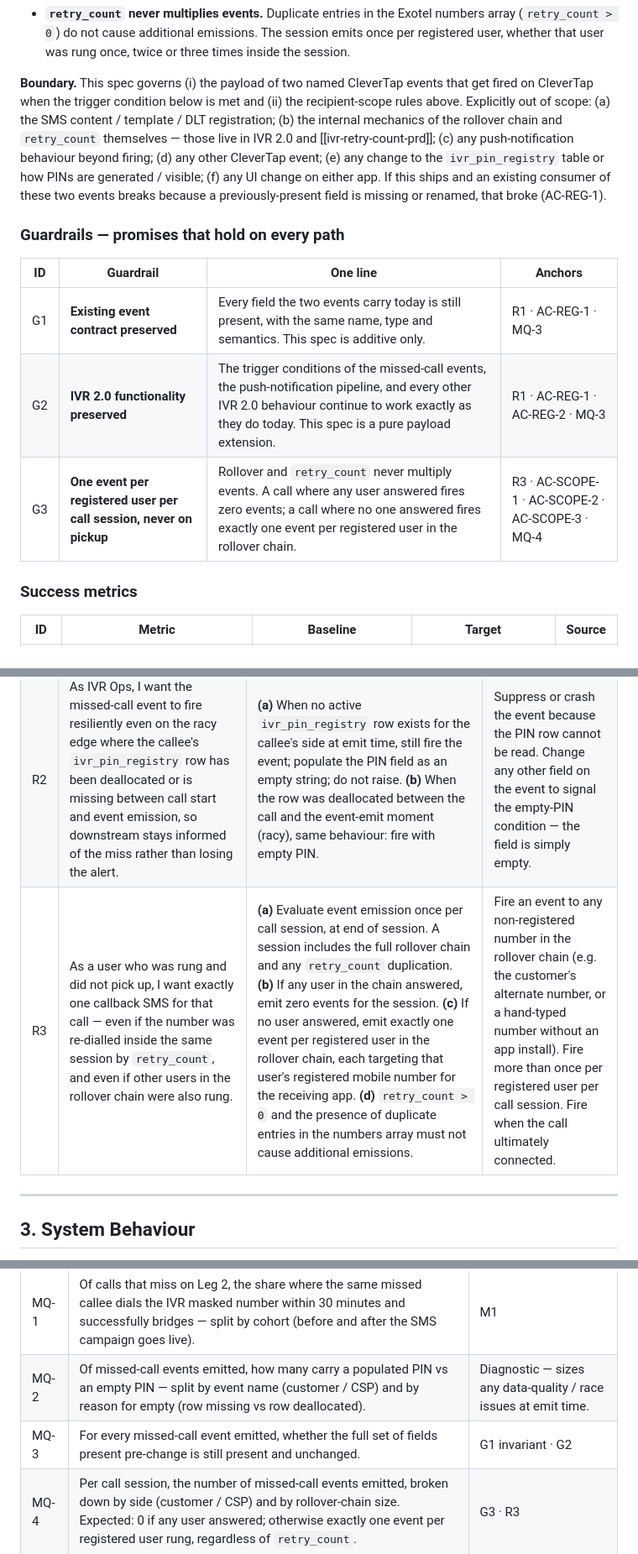
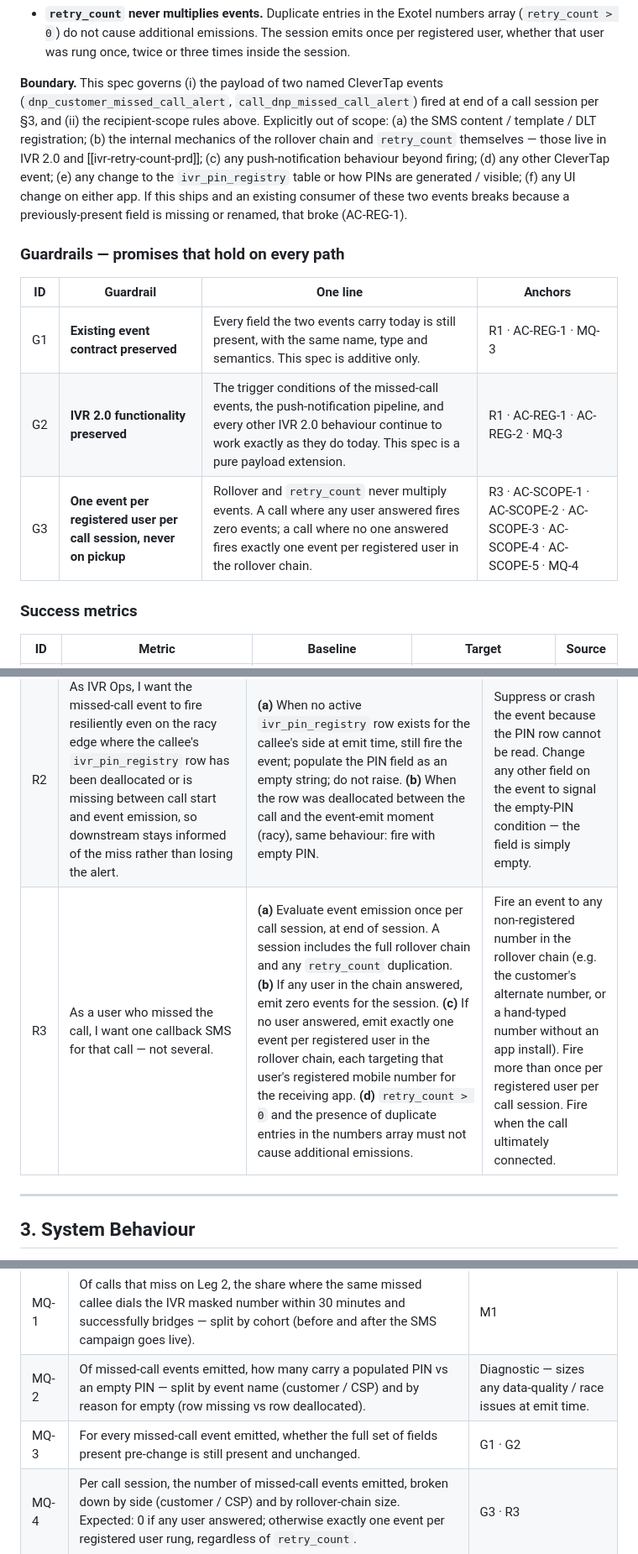
Before and after one commit to ashish-raj-wiom/ivr-missed-call-alert-pin-prd, a Markdown page: IVR_Missed_Call_Alert_PIN_PRD.md, 3 parts joined by grey strips. Shown at 84% size. GitHub-like rendering.

Commit message:
Review pass: mechanical lint fixes
- G3 anchors: add AC-SCOPE-4, AC-SCOPE-5 (they cite G3 but were
  missing from G3's back-list)
- T4 side-effect: 'R3-MUSTNOT' -> 'R3 MUST NOT' (canonical form)
- §1 Boundary: replace 'when the trigger condition below is met'
  with an explicit reference to §3 and event names
- MQ-3 anchors: drop 'G1 invariant' cosmetic wording -> 'G1 · G2'
- R3 story headline: simplified per PM (last turn) — carried forward

```diff
--- a/IVR_Missed_Call_Alert_PIN_PRD.md
+++ b/IVR_Missed_Call_Alert_PIN_PRD.md
@@ -21,7 +21,7 @@
 - **Alternate numbers do not receive an event.** The customer's alternate number and any other non-app-registered number in the rollover chain are not recipients of a CT event — those numbers have no app install to fire into.
 - **`retry_count` never multiplies events.** Duplicate entries in the Exotel numbers array (`retry_count > 0`) do not cause additional emissions. The session emits once per registered user, whether that user was rung once, twice or three times inside the session.
 
-**Boundary.** This spec governs (i) the payload of two named CleverTap events that get fired on CleverTap when the trigger condition below is met and (ii) the recipient-scope rules above. Explicitly out of scope: (a) the SMS content / template / DLT registration; (b) the internal mechanics of the rollover chain and `retry_count` themselves — those live in IVR 2.0 and [[ivr-retry-count-prd]]; (c) any push-notification behaviour beyond firing; (d) any other CleverTap event; (e) any change to the `ivr_pin_registry` table or how PINs are generated / visible; (f) any UI change on either app. If this ships and an existing consumer of these two events breaks because a previously-present field is missing or renamed, that broke (AC-REG-1).
+**Boundary.** This spec governs (i) the payload of two named CleverTap events (`dnp_customer_missed_call_alert`, `call_dnp_missed_call_alert`) fired at end of a call session per §3, and (ii) the recipient-scope rules above. Explicitly out of scope: (a) the SMS content / template / DLT registration; (b) the internal mechanics of the rollover chain and `retry_count` themselves — those live in IVR 2.0 and [[ivr-retry-count-prd]]; (c) any push-notification behaviour beyond firing; (d) any other CleverTap event; (e) any change to the `ivr_pin_registry` table or how PINs are generated / visible; (f) any UI change on either app. If this ships and an existing consumer of these two events breaks because a previously-present field is missing or renamed, that broke (AC-REG-1).
 
 ### Guardrails — promises that hold on every path
 
@@ -29,7 +29,7 @@
 |---|---|---|---|
 | G1 | **Existing event contract preserved** | Every field the two events carry today is still present, with the same name, type and semantics. This spec is additive only. | R1 · AC-REG-1 · MQ-3 |
 | G2 | **IVR 2.0 functionality preserved** | The trigger conditions of the missed-call events, the push-notification pipeline, and every other IVR 2.0 behaviour continue to work exactly as they do today. This spec is a pure payload extension. | R1 · AC-REG-1 · AC-REG-2 · MQ-3 |
-| G3 | **One event per registered user per call session, never on pickup** | Rollover and `retry_count` never multiply events. A call where any user answered fires zero events; a call where no one answered fires exactly one event per registered user in the rollover chain. | R3 · AC-SCOPE-1 · AC-SCOPE-2 · AC-SCOPE-3 · MQ-4 |
+| G3 | **One event per registered user per call session, never on pickup** | Rollover and `retry_count` never multiply events. A call where any user answered fires zero events; a call where no one answered fires exactly one event per registered user in the rollover chain. | R3 · AC-SCOPE-1 · AC-SCOPE-2 · AC-SCOPE-3 · AC-SCOPE-4 · AC-SCOPE-5 · MQ-4 |
 
 ### Success metrics
 
@@ -47,7 +47,7 @@
 |---|---|---|---|
 | R1 | As a customer or CSP user who missed a call about my active ticket, I want the callback SMS to include the PIN alongside the callback number so I can dial back in one shot. | **(a)** Include the callee's own PIN in the event payload — `customer_pin` on the customer-side event, `csp_pin` on the CSP-side event — sourced from `ivr_pin_registry` for the ticket the missed call was about. **(b)** Fire the event within the same latency envelope as today — no change to event trigger, timing or firing conditions. | Add, rename or remove any existing field on either event. Change any observable event behaviour beyond the PIN payload addition. |
 | R2 | As IVR Ops, I want the missed-call event to fire resiliently even on the racy edge where the callee's `ivr_pin_registry` row has been deallocated or is missing between call start and event emission, so downstream stays informed of the miss rather than losing the alert. | **(a)** When no active `ivr_pin_registry` row exists for the callee's side at emit time, still fire the event; populate the PIN field as an empty string; do not raise. **(b)** When the row was deallocated between the call and the event-emit moment (racy), same behaviour: fire with empty PIN. | Suppress or crash the event because the PIN row cannot be read. Change any other field on the event to signal the empty-PIN condition — the field is simply empty. |
-| R3 | As a user who was rung and did not pick up, I want exactly one callback SMS for that call — even if the number was re-dialled inside the same session by `retry_count`, and even if other users in the rollover chain were also rung. | **(a)** Evaluate event emission once per call session, at end of session. A session includes the full rollover chain and any `retry_count` duplication. **(b)** If any user in the chain answered, emit zero events for the session. **(c)** If no user answered, emit exactly one event per registered user in the rollover chain, each targeting that user's registered mobile number for the receiving app. **(d)** `retry_count > 0` and the presence of duplicate entries in the numbers array must not cause additional emissions. | Fire an event to any non-registered number in the rollover chain (e.g. the customer's alternate number, or a hand-typed number without an app install). Fire more than once per registered user per call session. Fire when the call ultimately connected. |
+| R3 | As a user who missed the call, I want one callback SMS for that call — not several. | **(a)** Evaluate event emission once per call session, at end of session. A session includes the full rollover chain and any `retry_count` duplication. **(b)** If any user in the chain answered, emit zero events for the session. **(c)** If no user answered, emit exactly one event per registered user in the rollover chain, each targeting that user's registered mobile number for the receiving app. **(d)** `retry_count > 0` and the presence of duplicate entries in the numbers array must not cause additional emissions. | Fire an event to any non-registered number in the rollover chain (e.g. the customer's alternate number, or a hand-typed number without an app install). Fire more than once per registered user per call session. Fire when the call ultimately connected. |
 
 ---
 
@@ -100,7 +100,7 @@ No new parameters are introduced by this spec. The behaviour is deterministic on
 |---|---|---|
 | MQ-1 | Of calls that miss on Leg 2, the share where the same missed callee dials the IVR masked number within 30 minutes and successfully bridges — split by cohort (before and after the SMS campaign goes live). | M1 |
 | MQ-2 | Of missed-call events emitted, how many carry a populated PIN vs an empty PIN — split by event name (customer / CSP) and by reason for empty (row missing vs row deallocated). | Diagnostic — sizes any data-quality / race issues at emit time. |
-| MQ-3 | For every missed-call event emitted, whether the full set of fields present pre-change is still present and unchanged. | G1 invariant · G2 |
+| MQ-3 | For every missed-call event emitted, whether the full set of fields present pre-change is still present and unchanged. | G1 · G2 |
 | MQ-4 | Per call session, the number of missed-call events emitted, broken down by side (customer / CSP) and by rollover-chain size. Expected: 0 if any user answered; otherwise exactly one event per registered user rung, regardless of `retry_count`. | G3 · R3 |
 
 ---
```
Also changed, not shown: other parts of IVR_Missed_Call_Alert_PIN_PRD.md (+1 -1 lines).
